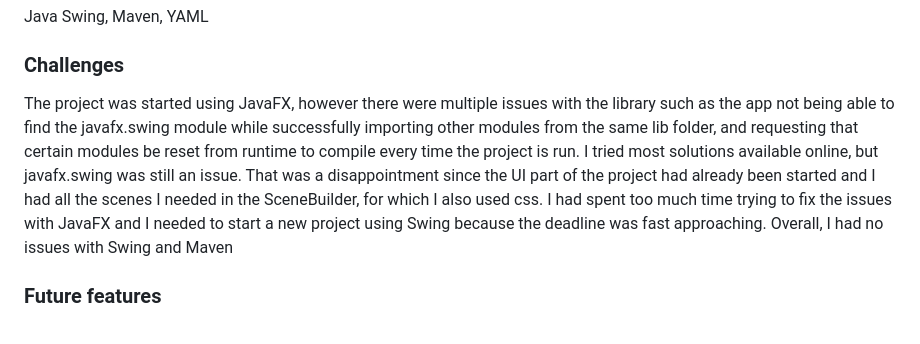
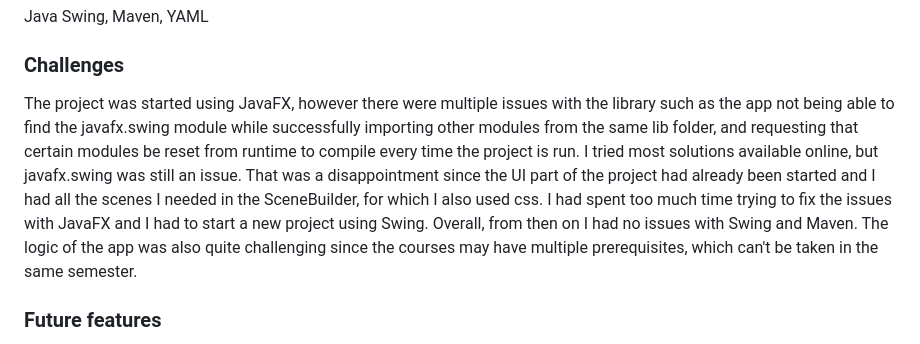
Before and after one commit to annakukova/cos-course-planner, a Markdown page: README.md, the part around the change. Drawn GitHub-style.

```diff
--- a/README.md
+++ b/README.md
@@ -10,7 +10,8 @@ A console application in Java, which has information about the required and elec
 Java Swing, Maven, YAML
 
 ### Challenges
-The project was started using JavaFX, however there were multiple issues with the library such as the app not being able to find the javafx.swing module while successfully importing other modules from the same lib folder, and requesting that certain modules be reset from runtime to compile every time the project is run. I tried most solutions available online, but javafx.swing was still an issue. That was a disappointment since the UI part of the project had already been started and I had all the scenes I needed in the SceneBuilder, for which I also used css. I had spent too much time trying to fix the issues with JavaFX and I needed to start a new project using Swing because the deadline was fast approaching. Overall, I had no issues with Swing and Maven
+The project was started using JavaFX, however there were multiple issues with the library such as the app not being able to find the javafx.swing module while successfully importing other modules from the same lib folder, and requesting that certain modules be reset from runtime to compile every time the project is run. I tried most solutions available online, but javafx.swing was still an issue. That was a disappointment since the UI part of the project had already been started and I had all the scenes I needed in the SceneBuilder, for which I also used css. I had spent too much time trying to fix the issues with JavaFX and I had to start a new project using Swing. Overall, from then on I had no issues with Swing and Maven.
+The logic of the app was also quite challenging since the courses may have multiple prerequisites, which can't be taken in the same semester.
 ### Future features
 The project currently deals with the COS major only, which is also the reason why non-COS electives don't have prerequisites in the app, even if they have them in the AUBG academic catalog. However, the project can be scaled to a web app to deal with all majors and let students schedule courses for both of their majors and even minors, if they have any.
 
```
